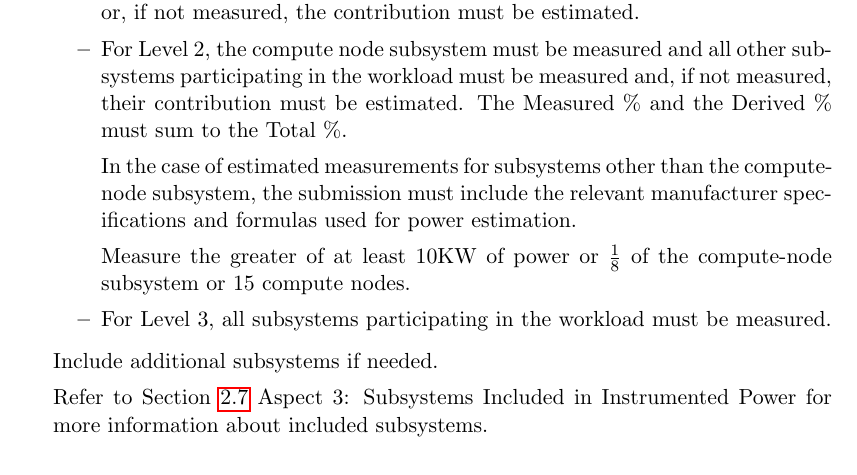
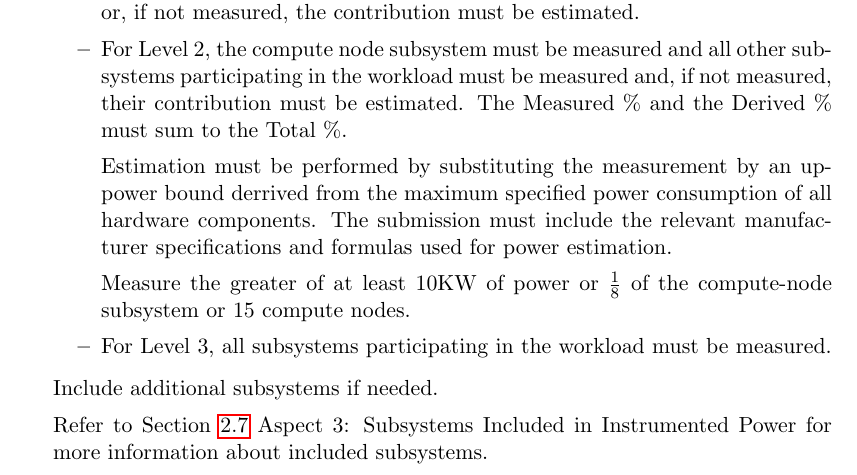
Before and after one commit to EEHPCWG/PowerMeasurementMethodology, a LaTeX document (methodology.tex, which reads text/checklist.tex): part of page 12 of 33, cut so that both start at the same text. Compiled offline with pdfLaTeX.

Commit message:
cleanup the paragraph on estimation in the subsystems section. Make it consistent with the changes in the level description beforehand

```diff
--- a/text/checklist.tex
+++ b/text/checklist.tex
@@ -166,11 +166,11 @@ The interconnect subsystem participating in the workload must also be measured o
 
 
 \item
-For Level 2, the compute node subsystem must be measured and all other subsystems participating in the workload must be measured and, if not measured, their contribution must be estimated. The Measured \% and the Derived \% must sum to the Total \%.
+For Level 2, the compute node subsystem must be measured and all other subsystems participating in the workload must be measured and, if not measured, their contribution must be estimated.
+The Measured \% and the Derived \% must sum to the Total \%.
 
-In the case of estimated measurements for subsystems other than
-the compute-node subsystem, the submission must include the relevant
-manufacturer specifications and formulas used for power estimation.
+Estimation must be performed by substituting the measurement by an uppower bound derrived from the maximum specified power consumption of all hardware components.
+The submission must include the relevant manufacturer specifications and formulas used for power estimation.
 
 Measure the greater of at least 10KW of power or $ \frac{1}{8} $ of the compute-node subsystem or 15 compute nodes.
 
```
